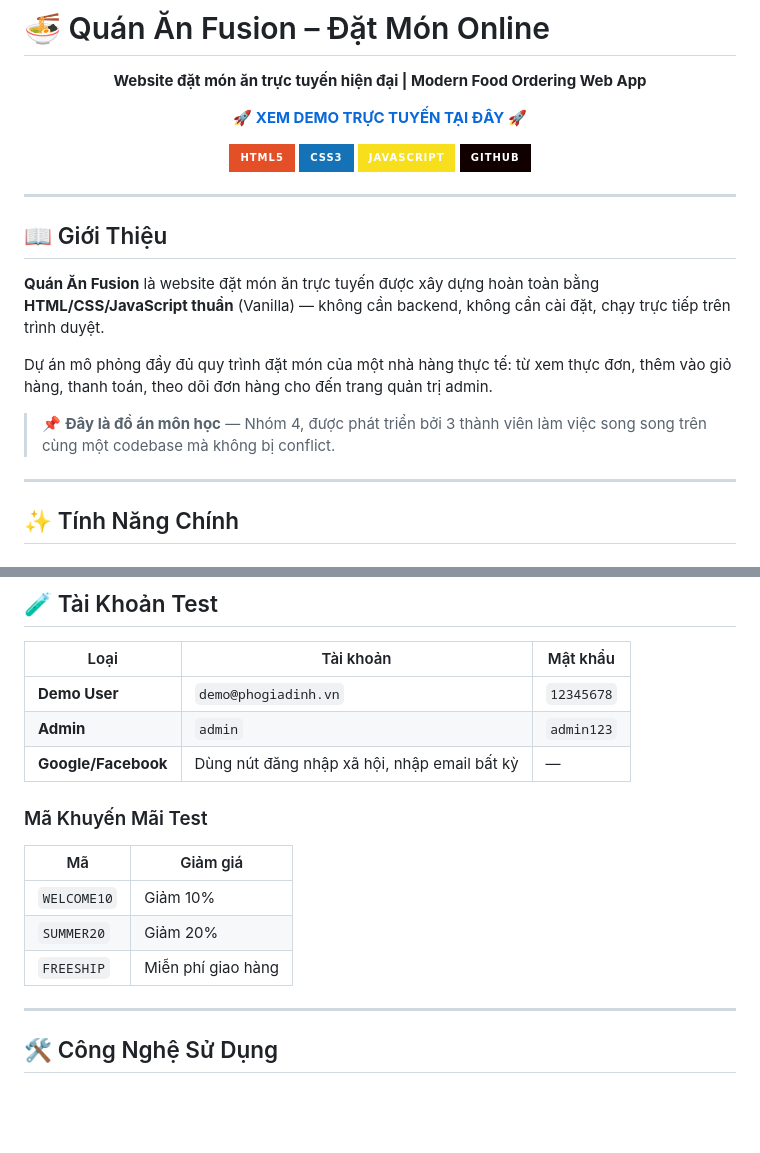
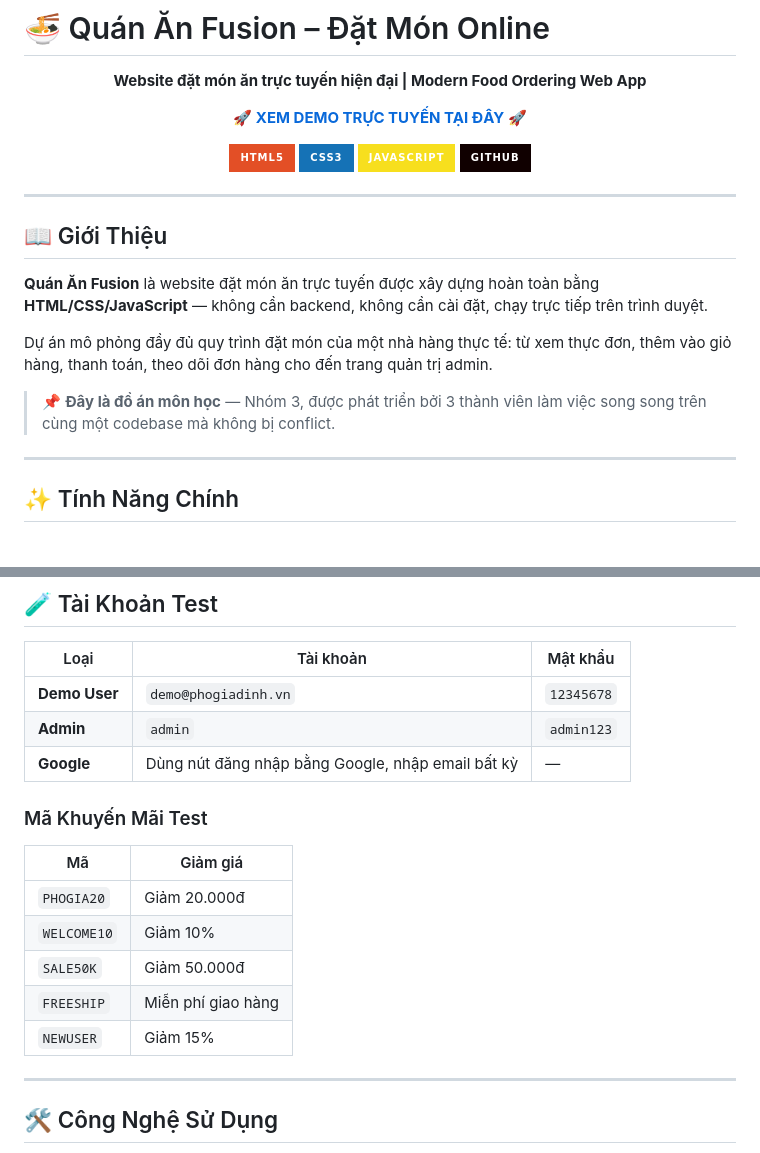
Before and after one commit to datcc8a-max/Nhom_4_Quan_An_Fusion1, a Markdown page: README.md, 2 parts joined by grey strips. Rendered like a GitHub page; badges without logos; blank space fills up the shorter version.

```diff
--- a/README.md
+++ b/README.md
@@ -18,11 +18,11 @@
 
 ## 📖 Giới Thiệu
 
-**Quán Ăn Fusion** là website đặt món ăn trực tuyến được xây dựng hoàn toàn bằng **HTML/CSS/JavaScript thuần** (Vanilla) — không cần backend, không cần cài đặt, chạy trực tiếp trên trình duyệt.
+**Quán Ăn Fusion** là website đặt món ăn trực tuyến được xây dựng hoàn toàn bằng **HTML/CSS/JavaScript** — không cần backend, không cần cài đặt, chạy trực tiếp trên trình duyệt.
 
 Dự án mô phỏng đầy đủ quy trình đặt món của một nhà hàng thực tế: từ xem thực đơn, thêm vào giỏ hàng, thanh toán, theo dõi đơn hàng cho đến trang quản trị admin.
 
-> 📌 **Đây là đồ án môn học** — Nhóm 4, được phát triển bởi 3 thành viên làm việc song song trên cùng một codebase mà không bị conflict.
+> 📌 **Đây là đồ án môn học** — Nhóm 3, được phát triển bởi 3 thành viên làm việc song song trên cùng một codebase mà không bị conflict.
 
 ---
 
@@ -173,14 +171,16 @@ python -m http.server 8787
 |------|-----------|----------|
 | **Demo User** | `demo@phogiadinh.vn` | `12345678` |
 | **Admin** | `admin` | `admin123` |
-| **Google/Facebook** | Dùng nút đăng nhập xã hội, nhập email bất kỳ | — |
+| **Google** | Dùng nút đăng nhập bằng Google, nhập email bất kỳ | — |
 
 ### Mã Khuyến Mãi Test
 | Mã | Giảm giá |
 |----|---------|
+| `PHOGIA20` | Giảm 20.000đ |
 | `WELCOME10` | Giảm 10% |
-| `SUMMER20` | Giảm 20% |
+| `SALE50K` | Giảm 50.000đ |
 | `FREESHIP` | Miễn phí giao hàng |
+| `NEWUSER` | Giảm 15% |
 
 ---
 
```
Also changed, not shown: other parts of README.md (+24 -26 lines).
